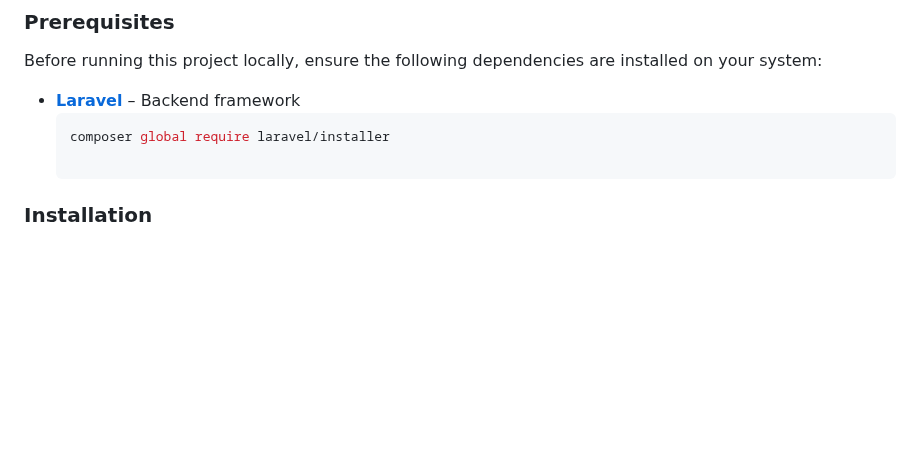
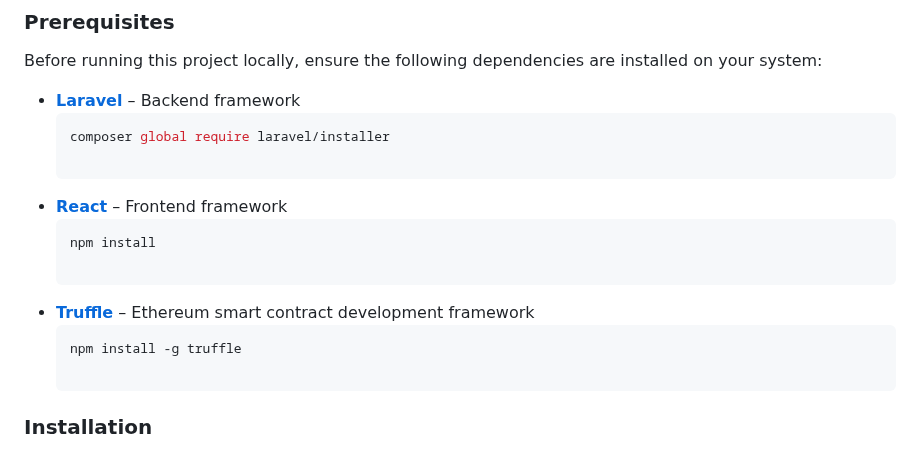
Before and after one commit to mal2ai/certificate-verification-system-using-blockchain---laravel-react, a Markdown page: README.md, the part around the change. GitHub-like rendering; blank space fills up the shorter version.

````diff
--- a/README.md
+++ b/README.md
@@ -91,6 +91,14 @@ Before running this project locally, ensure the following dependencies are insta
 - **[Laravel](https://laravel.com/)** – Backend framework
   ```sh
   composer global require laravel/installer
+
+- **[React](https://react.dev/)** – Frontend framework
+  ```sh
+  npm install
+
+- **[Truffle](https://www.npmjs.com/package/truffle)** – Ethereum smart contract development framework
+  ```sh
+  npm install -g truffle
 
 ### Installation
 
````
